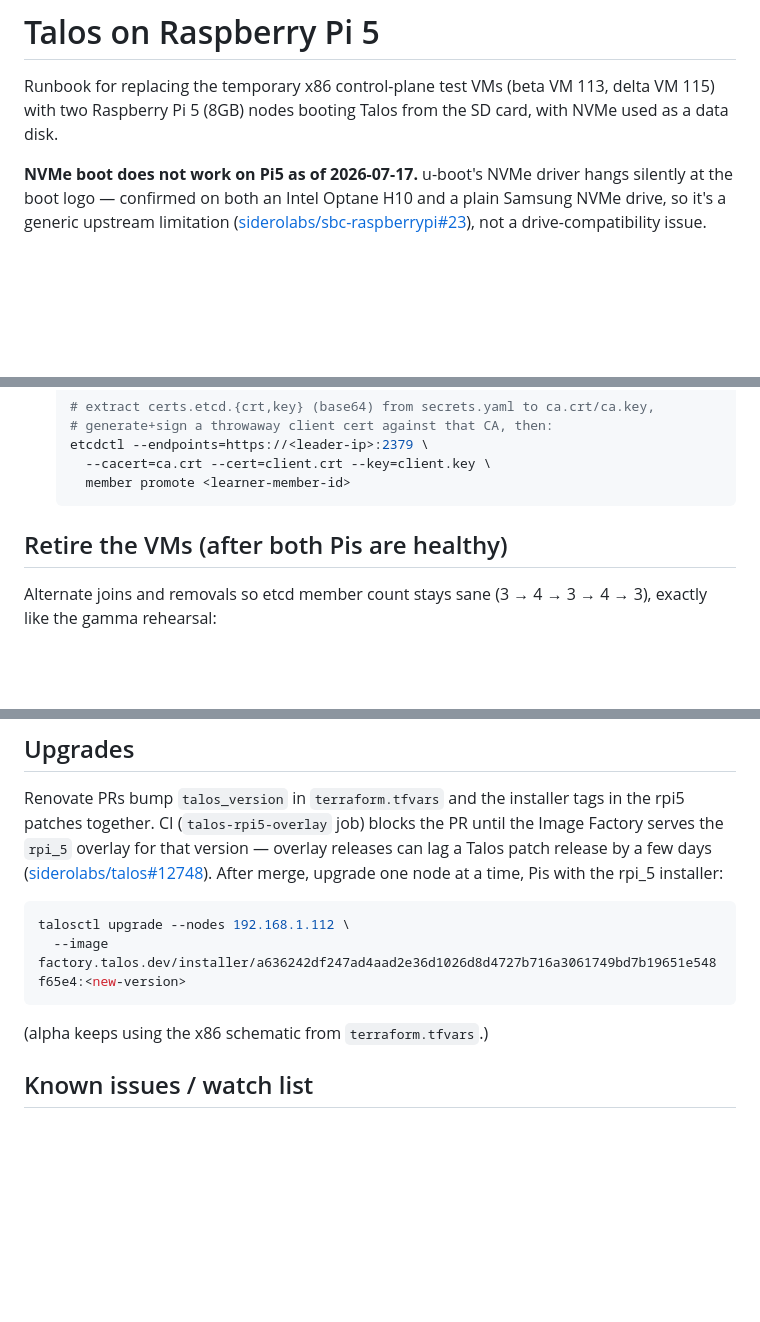
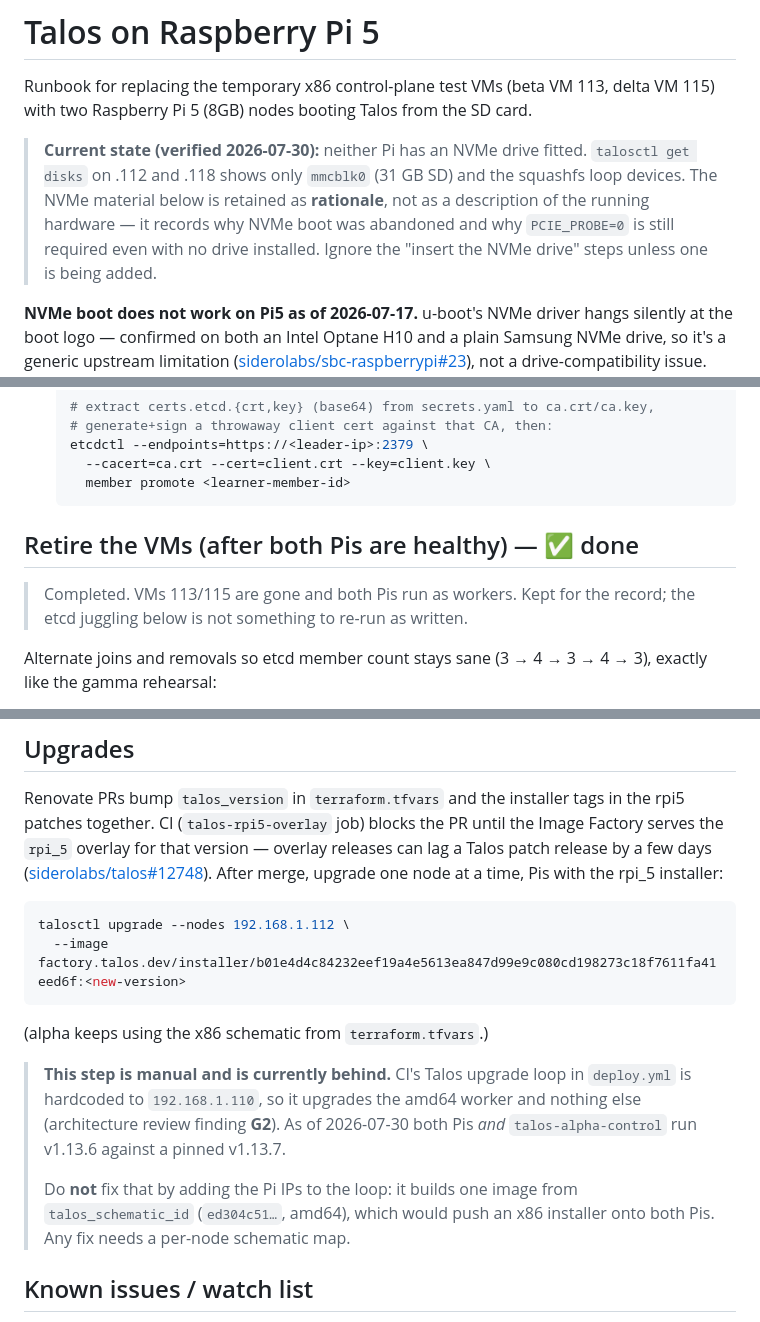
Before and after one commit to arishaig/nest, a Markdown page: docs/rpi5-talos.md, 3 parts joined by grey strips. GitHub-like rendering; folded sections open; blank space fills up the shorter version.

````diff
--- a/docs/rpi5-talos.md
+++ b/docs/rpi5-talos.md
@@ -2,7 +2,14 @@
 
 Runbook for replacing the temporary x86 control-plane test VMs (beta VM 113,
 delta VM 115) with two Raspberry Pi 5 (8GB) nodes booting Talos from the SD
-card, with NVMe used as a data disk.
+card.
+
+> **Current state (verified 2026-07-30):** neither Pi has an NVMe drive fitted.
+> `talosctl get disks` on .112 and .118 shows only `mmcblk0` (31 GB SD) and the
+> squashfs loop devices. The NVMe material below is retained as **rationale**,
+> not as a description of the running hardware — it records why NVMe boot was
+> abandoned and why `PCIE_PROBE=0` is still required even with no drive
+> installed. Ignore the "insert the NVMe drive" steps unless one is being added.
 
 **NVMe boot does not work on Pi5 as of 2026-07-17.** u-boot's NVMe driver
 hangs silently at the boot logo — confirmed on both an Intel Optane H10 and a
@@ -124,7 +156,12 @@ the whole cluster stays on one release.
      member promote <learner-member-id>
    ```
 
-## Retire the VMs (after both Pis are healthy)
+   </details>
+
+## Retire the VMs (after both Pis are healthy) — ✅ done
+
+> Completed. VMs 113/115 are gone and both Pis run as workers. Kept for the
+> record; the etcd juggling below is not something to re-run as written.
 
 Alternate joins and removals so etcd member count stays sane
 (3 → 4 → 3 → 4 → 3), exactly like the gamma rehearsal:
@@ -147,10 +184,19 @@ After merge, upgrade one node at a time, Pis with the rpi_5 installer:
 
 ```bash
 talosctl upgrade --nodes 192.168.1.112 \
-  --image factory.talos.dev/installer/a636242df247ad4aad2e36d1026d8d4727b716a3061749bd7b19651e548f65e4:<new-version>
+  --image factory.talos.dev/installer/b01e4d4c84232eef19a4e5613ea847d99e9c080cd198273c18f7611fa41eed6f:<new-version>
 ```
 
 (alpha keeps using the x86 schematic from `terraform.tfvars`.)
+
+> **This step is manual and is currently behind.** CI's Talos upgrade loop in
+> `deploy.yml` is hardcoded to `192.168.1.110`, so it upgrades the amd64 worker
+> and nothing else (architecture review finding **G2**). As of 2026-07-30 both
+> Pis *and* `talos-alpha-control` run v1.13.6 against a pinned v1.13.7.
+>
+> Do **not** fix that by adding the Pi IPs to the loop: it builds one image from
+> `talos_schematic_id` (`ed304c51…`, amd64), which would push an x86 installer
+> onto both Pis. Any fix needs a per-node schematic map.
 
 ## Known issues / watch list
 
````
Also changed, not shown: other parts of docs/rpi5-talos.md (+40 -15 lines).
